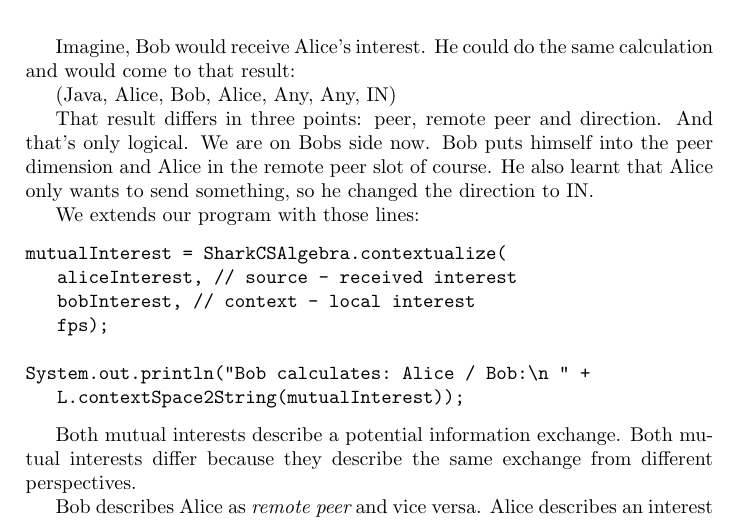
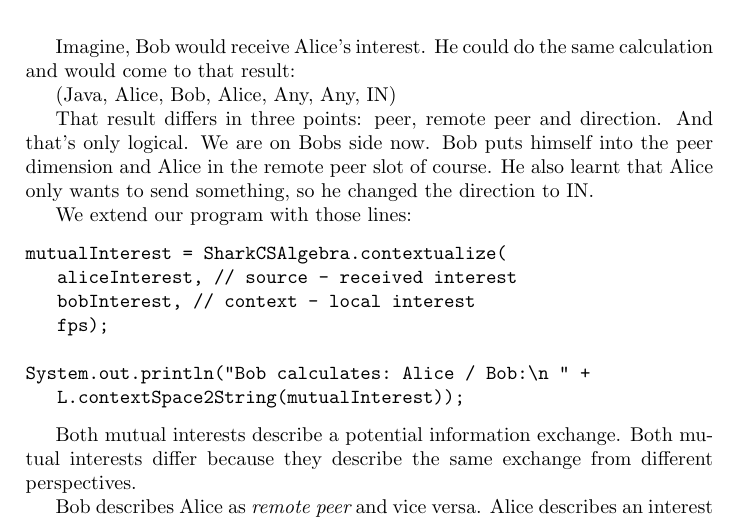
Before and after one commit to SharedKnowledge/SharkDeveloperGuide, a LaTeX thesis (latexSources/tutorials.tex, which reads latexSources/contextspace.tex): part of page 57 of 131, cut so that both start at the same text. Compiled offline with pdfLaTeX.

Commit message:
Fixed spelling in chapter Context Space

```diff
--- a/latexSources/contextspace.tex
+++ b/latexSources/contextspace.tex
@@ -372,7 +372,7 @@ Imagine, Bob would receive Alice's interest. He could do the same calculation an
 
 That result differs in three points: peer, remote peer and direction. And that's only logical. We are on Bobs side now. Bob puts himself into the peer dimension and Alice in the remote peer slot of course. He also learnt that Alice only wants to send something, so he changed the direction to IN.
 
-We extends our program with those lines:
+We extend our program with those lines:
 \begin{verbatim}
 mutualInterest = SharkCSAlgebra.contextualize(
    aliceInterest, // source - received interest
```
